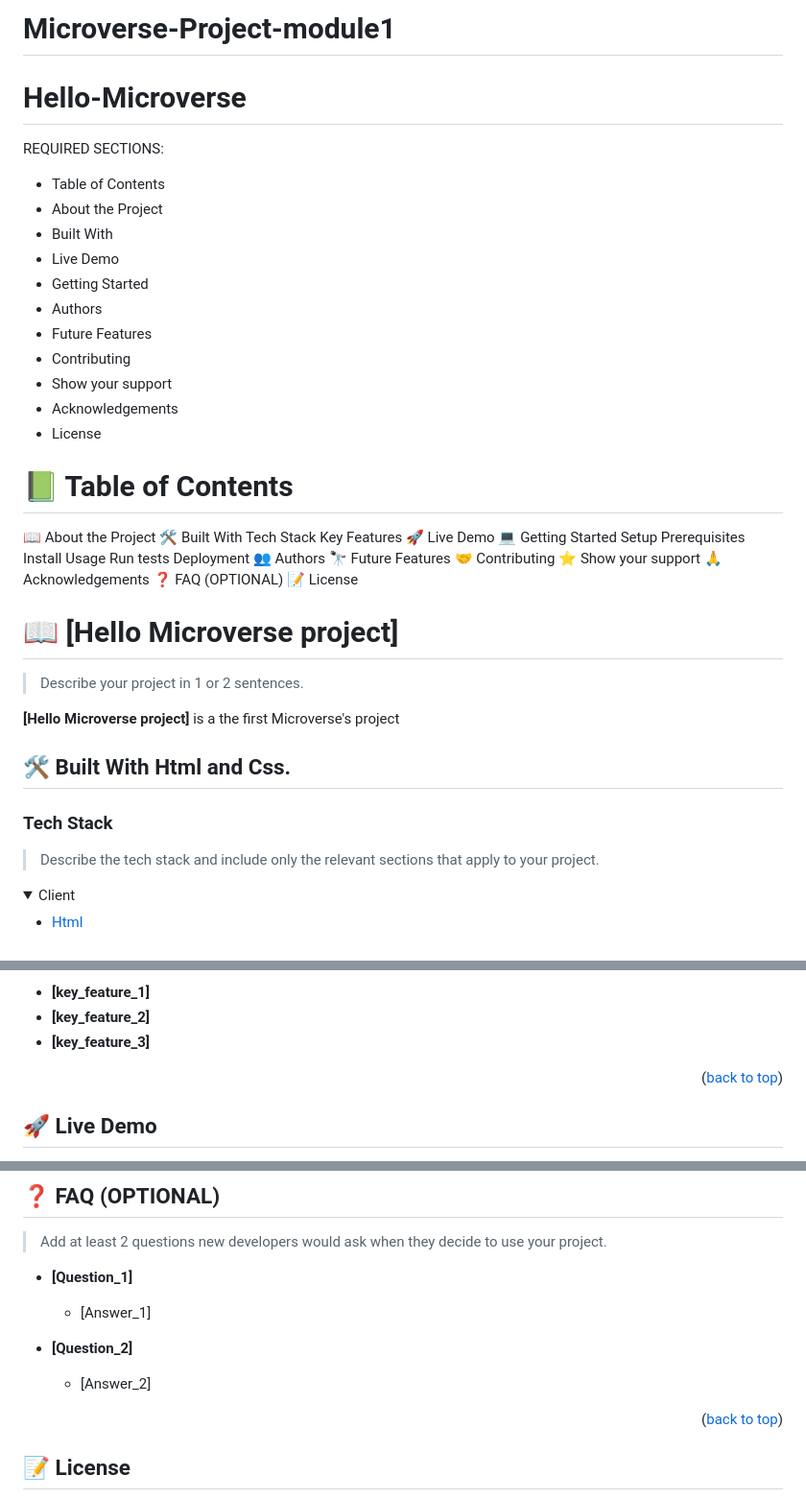
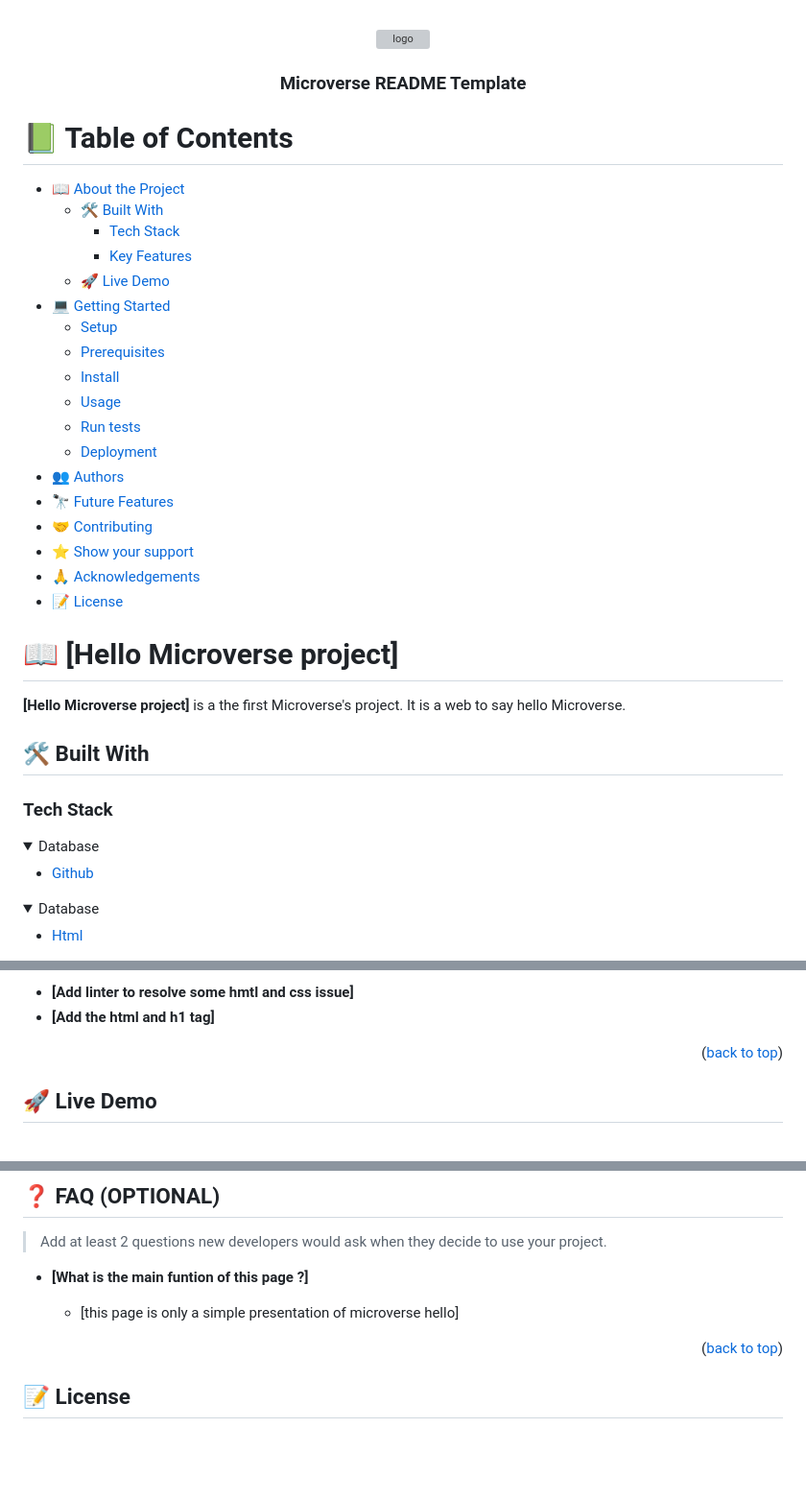
Before and after one commit to WalidAmmarAli/Microverse-Project-module1, a Markdown page: README.md, 3 parts joined by grey strips. Shown: that part at 96% size. Rendered like a GitHub page; folded sections open; blank space fills up the shorter version; grey boxes are pictures that could not be loaded.

```diff
--- a/README.md
+++ b/README.md
@@ -1,55 +1,54 @@
-# Microverse-Project-module1
-# Hello-Microverse
+<a name="readme-top"></a>
 
-REQUIRED SECTIONS:
-- Table of Contents
-- About the Project
-- Built With
-- Live Demo
-- Getting Started
-- Authors
-- Future Features
-- Contributing
-- Show your support
-- Acknowledgements
-- License
+<div align="center">
+  <!-- You are encouraged to replace this logo with your own! Otherwise you can also remove it. -->
+  <img src="murple_logo.png" alt="logo" width="140"  height="auto" />
+  <br/>
+
+  <h3><b>Microverse README Template</b></h3>
+
+</div>
 
 # 📗 Table of Contents
 
- 📖 About the Project
-🛠 Built With
-Tech Stack
-Key Features
-🚀 Live Demo
-💻 Getting Started
-Setup
-Prerequisites
-Install
-Usage
-Run tests
-Deployment
-👥 Authors
-🔭 Future Features
-🤝 Contributing
-⭐️ Show your support
-🙏 Acknowledgements
-❓ FAQ (OPTIONAL)
-📝 License
+- [📖 About the Project](#about-project)
+  - [🛠 Built With](#built-with)
+    - [Tech Stack](#tech-stack)
+    - [Key Features](#key-features)
+  - [🚀 Live Demo](#live-demo)
+- [💻 Getting Started](#getting-started)
+  - [Setup](#setup)
+  - [Prerequisites](#prerequisites)
+  - [Install](#install)
+  - [Usage](#usage)
+  - [Run tests](#run-tests)
+  - [Deployment](#deployment)
+- [👥 Authors](#authors)
+- [🔭 Future Features](#future-features)
+- [🤝 Contributing](#contributing)
+- [⭐️ Show your support](#support)
+- [🙏 Acknowledgements](#acknowledgements)
+- [📝 License](#license)
 
-# 📖 [Hello Microverse project]
 
-> Describe your project in 1 or 2 sentences.
+# 📖 [Hello Microverse project] <a name="about-project"></a>
 
-**[Hello Microverse project]** is a the first Microverse's project
 
-## 🛠 Built With Html and Css.
+**[Hello Microverse project]** is a the first Microverse's project. It is a web to say hello Microverse.
+
+## 🛠 Built With <a name="built-with"></a>
 
 ### Tech Stack <a name="tech-stack"></a>
 
-> Describe the tech stack and include only the relevant sections that apply to your project.
+<details>
+<summary>Database</summary>
+  <ul>
+    <li><a href="https://github.com/">Github</a></li>
+  </ul>
+</details>
 
 <details>
-  <summary>Client</summary>
+<summary>Database</summary>
   <ul>
     <li><a href="https://html.com/">Html</a></li>
   </ul>
@@ -58,8 +68,8 @@ atures <a name="key-features"></a>
 
 > Describe between 1-3 key features of the application.
 
-- **[key_feature_1]**
-- **[key_feature_2]**
-- **[key_feature_3]**
+- **[Add linter to resolve some hmtl and css issue]**
+- **[Add the html and h1 tag]**
+
 
 <p align="right">(<a href="#readme-top">back to top</a>)</p>
@@ -221,13 +225,10 @@ I would like to thank...
 
 > Add at least 2 questions new developers would ask when they decide to use your project.
 
-- **[Question_1]**
+- **[What is the main funtion of this page ?]**
 
-  - [Answer_1]
+  - [this page is only a simple presentation of microverse hello]
 
-- **[Question_2]**
-
-  - [Answer_2]
 
 <p align="right">(<a href="#readme-top">back to top</a>)</p>
 
```
Also changed, not shown: other parts of README.md (+18 -14 lines).
